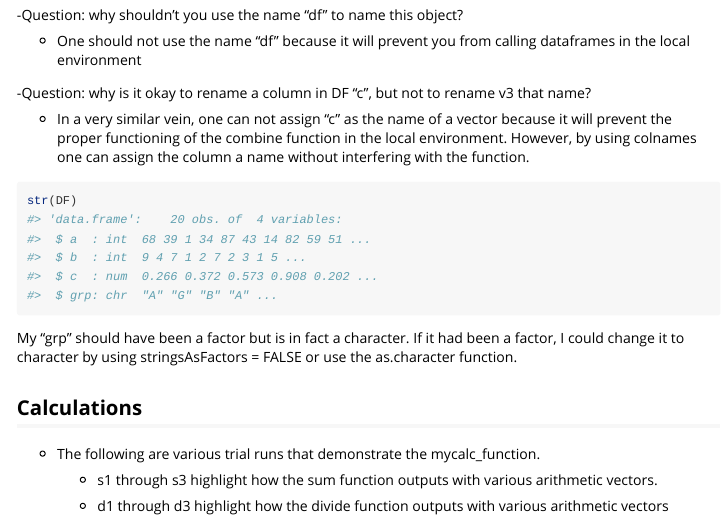
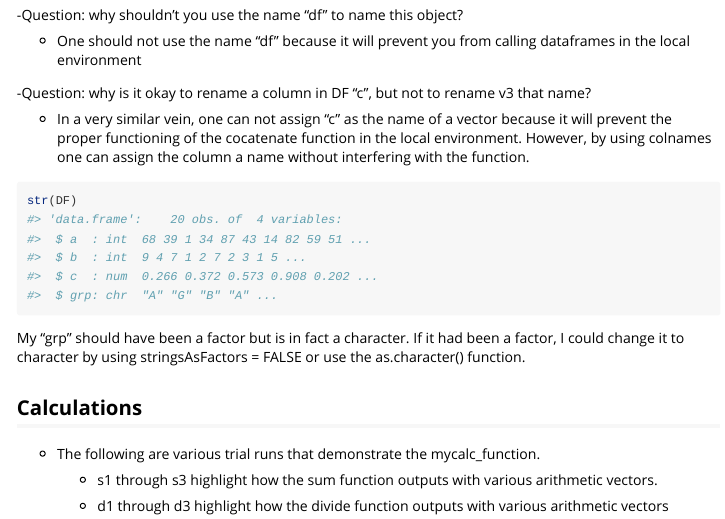
Before and after one commit to gkalter/gbk346, an R Markdown document (vignettes/Module3.Rmd): the page in a window 1100 px wide, from 2970 px down. Rendered offline with R 4.5, knitr and Pandoc, with nearby package versions; some code elsewhere in the file could not run offline.

Commit message:
Misnamed function, noticed when Prof. Estes named the function in lecture today.

````diff
--- a/vignettes/Module3.Rmd
+++ b/vignettes/Module3.Rmd
@@ -98,7 +100,7 @@ DF
   -Question: why is it okay to rename a column in DF “c”, but not to rename v3 that name?
 
   - In a very similar vein, one can not assign "c" as the name of a vector because it will prevent the
-  proper functioning of the combine function in the local environment. However, by using
+  proper functioning of the cocatenate function in the local environment. However, by using
   colnames one can assign the column a name without interfering with the function.
 
 ```{r, error=TRUE}
````
Also changed, not shown: vignettes/Module3.Rmd (4 more changed lines).
